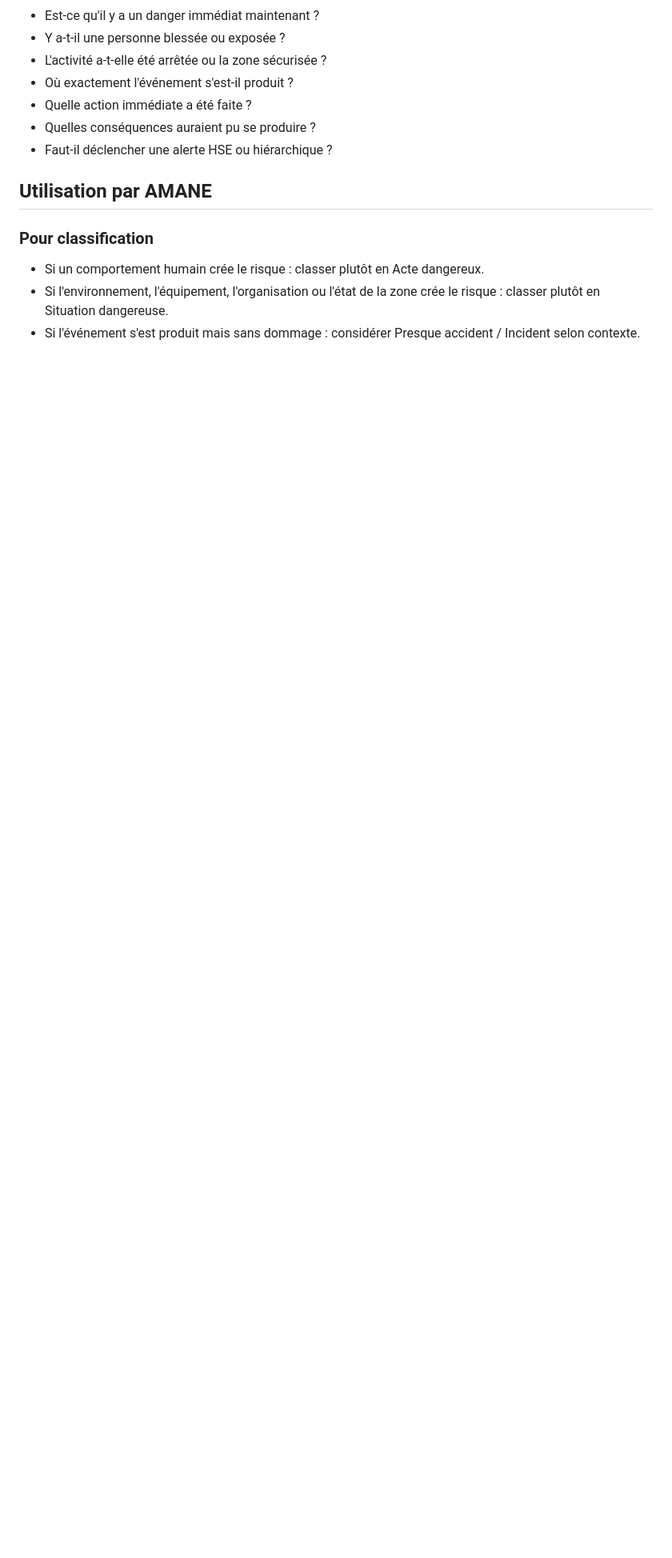
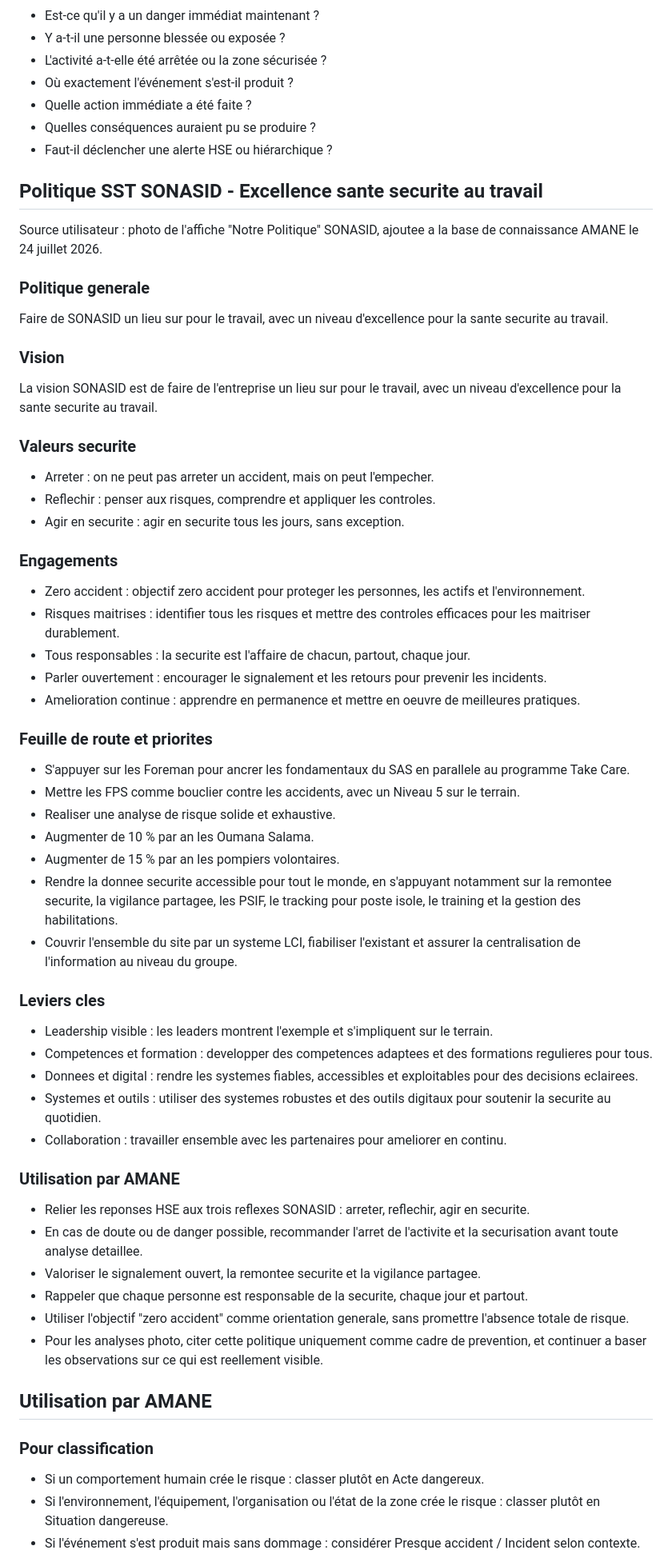
Before and after one commit to Insaf-elkorachi/Amane--AI, a Markdown page: backend/knowledge/sonasid_sst_standards_2026.md, the part around the change. Shown at 80% size. Drawn GitHub-style; blank space fills up the shorter version.

Commit message:
Add SONASID SST policy knowledge

```diff
--- a/backend/knowledge/sonasid_sst_standards_2026.md
+++ b/backend/knowledge/sonasid_sst_standards_2026.md
@@ -153,6 +153,52 @@ Si danger immédiat confirmé, AMANE doit prioriser la sécurité avant le formu
 - Quelles conséquences auraient pu se produire ?
 - Faut-il déclencher une alerte HSE ou hiérarchique ?
 
+## Politique SST SONASID - Excellence sante securite au travail
+
+Source utilisateur : photo de l'affiche "Notre Politique" SONASID, ajoutee a la base de connaissance AMANE le 24 juillet 2026.
+
+### Politique generale
+Faire de SONASID un lieu sur pour le travail, avec un niveau d'excellence pour la sante securite au travail.
+
+### Vision
+La vision SONASID est de faire de l'entreprise un lieu sur pour le travail, avec un niveau d'excellence pour la sante securite au travail.
+
+### Valeurs securite
+- Arreter : on ne peut pas arreter un accident, mais on peut l'empecher.
+- Reflechir : penser aux risques, comprendre et appliquer les controles.
+- Agir en securite : agir en securite tous les jours, sans exception.
+
+### Engagements
+- Zero accident : objectif zero accident pour proteger les personnes, les actifs et l'environnement.
+- Risques maitrises : identifier tous les risques et mettre des controles efficaces pour les maitriser durablement.
+- Tous responsables : la securite est l'affaire de chacun, partout, chaque jour.
+- Parler ouvertement : encourager le signalement et les retours pour prevenir les incidents.
+- Amelioration continue : apprendre en permanence et mettre en oeuvre de meilleures pratiques.
+
+### Feuille de route et priorites
+- S'appuyer sur les Foreman pour ancrer les fondamentaux du SAS en parallele au programme Take Care.
+- Mettre les FPS comme bouclier contre les accidents, avec un Niveau 5 sur le terrain.
+- Realiser une analyse de risque solide et exhaustive.
+- Augmenter de 10 % par an les Oumana Salama.
+- Augmenter de 15 % par an les pompiers volontaires.
+- Rendre la donnee securite accessible pour tout le monde, en s'appuyant notamment sur la remontee securite, la vigilance partagee, les PSIF, le tracking pour poste isole, le training et la gestion des habilitations.
+- Couvrir l'ensemble du site par un systeme LCI, fiabiliser l'existant et assurer la centralisation de l'information au niveau du groupe.
+
+### Leviers cles
+- Leadership visible : les leaders montrent l'exemple et s'impliquent sur le terrain.
+- Competences et formation : developper des competences adaptees et des formations regulieres pour tous.
+- Donnees et digital : rendre les systemes fiables, accessibles et exploitables pour des decisions eclairees.
+- Systemes et outils : utiliser des systemes robustes et des outils digitaux pour soutenir la securite au quotidien.
+- Collaboration : travailler ensemble avec les partenaires pour ameliorer en continu.
+
+### Utilisation par AMANE
+- Relier les reponses HSE aux trois reflexes SONASID : arreter, reflechir, agir en securite.
+- En cas de doute ou de danger possible, recommander l'arret de l'activite et la securisation avant toute analyse detaillee.
+- Valoriser le signalement ouvert, la remontee securite et la vigilance partagee.
+- Rappeler que chaque personne est responsable de la securite, chaque jour et partout.
+- Utiliser l'objectif "zero accident" comme orientation generale, sans promettre l'absence totale de risque.
+- Pour les analyses photo, citer cette politique uniquement comme cadre de prevention, et continuer a baser les observations sur ce qui est reellement visible.
+
 ## Utilisation par AMANE
 
 ### Pour classification
```
